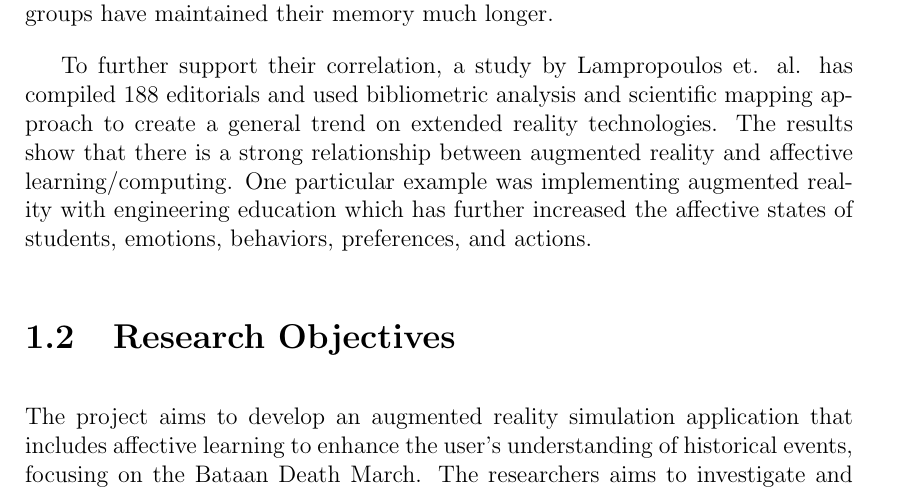
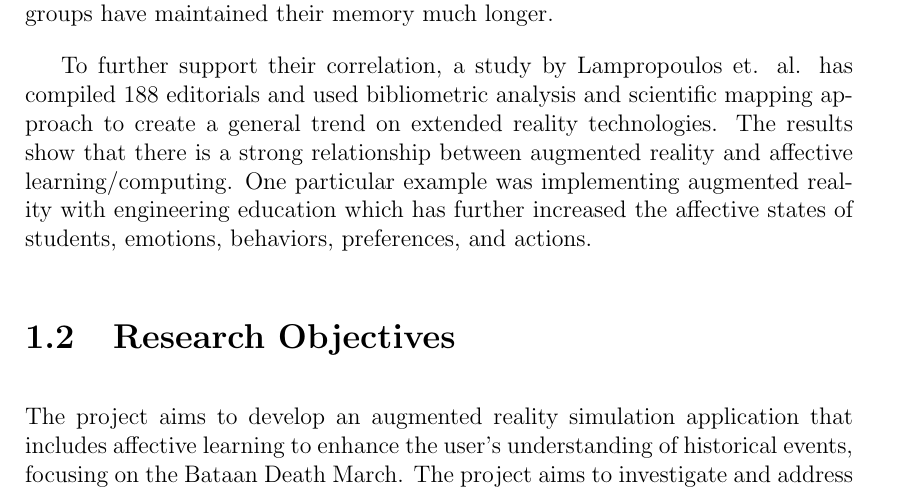
Before and after one commit to jpsehyun/overleaf, a LaTeX thesis (main.tex, which reads chapter_1.tex): part of page 5 of 14, cut so that both start at the same text. Compiled offline with pdfLaTeX.

Commit message:
Update file chapter_1.tex.

```diff
--- a/chapter_1.tex
+++ b/chapter_1.tex
@@ -28,7 +28,7 @@ To further support their correlation, a study by Lampropoulos et. al. has compil
 
 
 \section{Research Objectives}
-The project aims to develop an augmented reality simulation application that includes affective learning to enhance the user's understanding of historical events, focusing on the Bataan Death March. The researchers aims to investigate and address the factors causing student's difficulties in history classes and develop strategies to enhance student's learning experience using augmented reality.
+The project aims to develop an augmented reality simulation application that includes affective learning to enhance the user's understanding of historical events, focusing on the Bataan Death March. The project aims to investigate and address the factors causing student's difficulties in history classes and develop strategies to enhance student's learning experience using augmented reality.
 
 The specific objective of this project is directed into answering these following questions
 \begin{enumerate}
```
